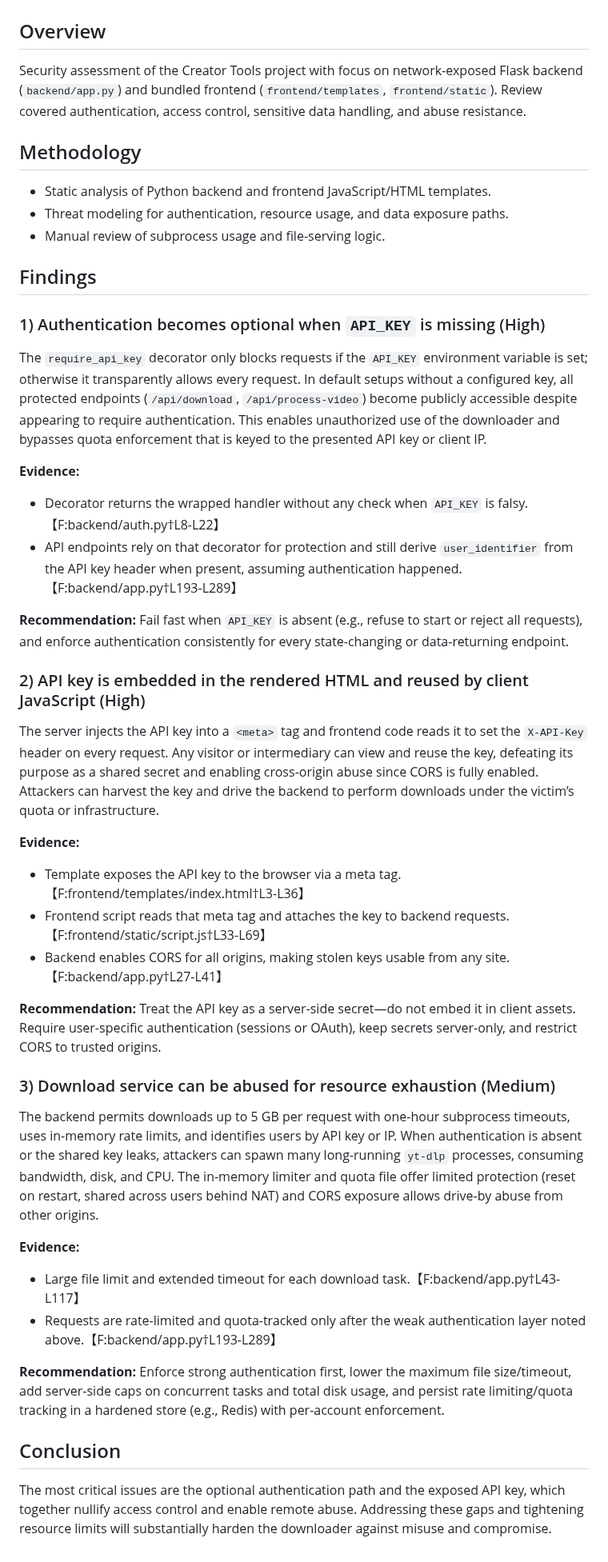
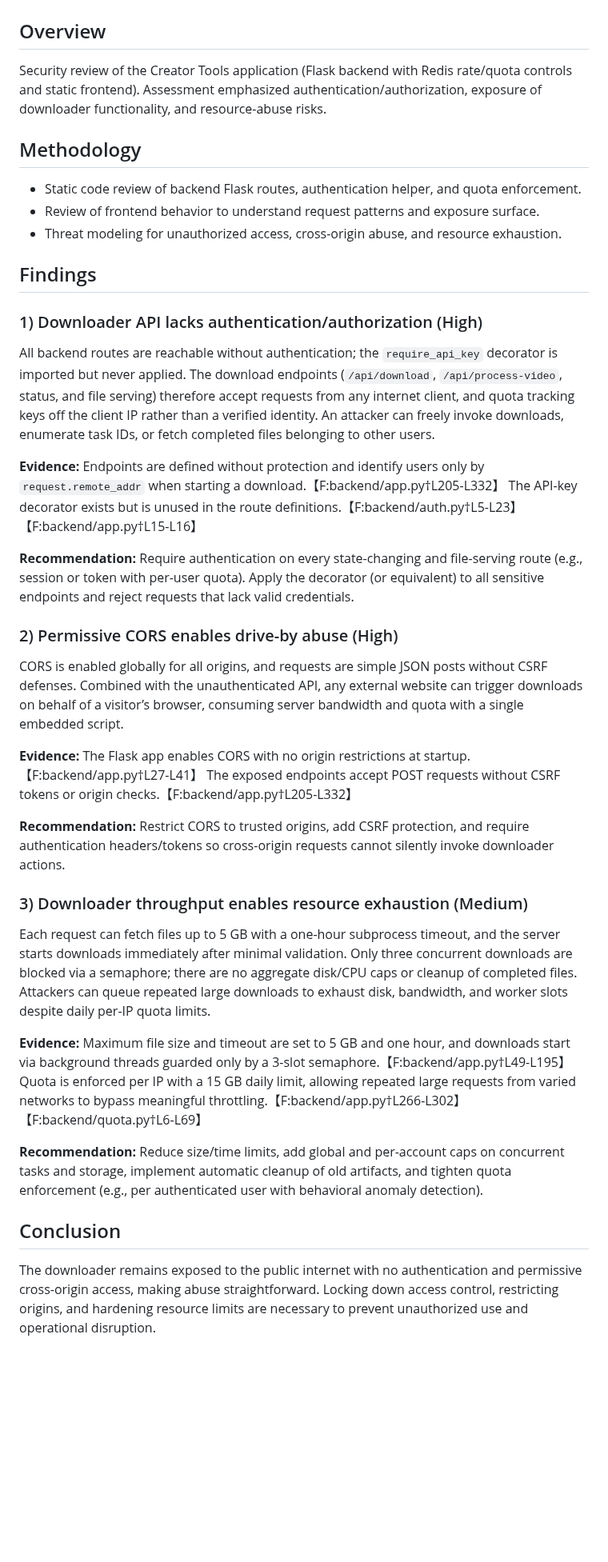
Before and after one commit to AMillionDriver/creator-tools, a Markdown page: report.md, the part around the change. Shown at 80% size. GitHub-like rendering; blank space fills up the shorter version.

Commit message:
Update penetration testing report

```diff
--- a/report.md
+++ b/report.md
@@ -1,42 +1,35 @@
 # Penetration Test Report
 
 ## Overview
-Security assessment of the Creator Tools project with focus on network-exposed Flask backend (`backend/app.py`) and bundled frontend (`frontend/templates`, `frontend/static`). Review covered authentication, access control, sensitive data handling, and abuse resistance.
+Security review of the Creator Tools application (Flask backend with Redis rate/quota controls and static frontend). Assessment emphasized authentication/authorization, exposure of downloader functionality, and resource-abuse risks.
 
 ## Methodology
-- Static analysis of Python backend and frontend JavaScript/HTML templates.
-- Threat modeling for authentication, resource usage, and data exposure paths.
-- Manual review of subprocess usage and file-serving logic.
+- Static code review of backend Flask routes, authentication helper, and quota enforcement.
+- Review of frontend behavior to understand request patterns and exposure surface.
+- Threat modeling for unauthorized access, cross-origin abuse, and resource exhaustion.
 
 ## Findings
 
-### 1) Authentication becomes optional when `API_KEY` is missing (High)
-The `require_api_key` decorator only blocks requests if the `API_KEY` environment variable is set; otherwise it transparently allows every request. In default setups without a configured key, all protected endpoints (`/api/download`, `/api/process-video`) become publicly accessible despite appearing to require authentication. This enables unauthorized use of the downloader and bypasses quota enforcement that is keyed to the presented API key or client IP.
+### 1) Downloader API lacks authentication/authorization (High)
+All backend routes are reachable without authentication; the `require_api_key` decorator is imported but never applied. The download endpoints (`/api/download`, `/api/process-video`, status, and file serving) therefore accept requests from any internet client, and quota tracking keys off the client IP rather than a verified identity. An attacker can freely invoke downloads, enumerate task IDs, or fetch completed files belonging to other users.
 
-**Evidence:**
-- Decorator returns the wrapped handler without any check when `API_KEY` is falsy.【F:backend/auth.py†L8-L22】
-- API endpoints rely on that decorator for protection and still derive `user_identifier` from the API key header when present, assuming authentication happened.【F:backend/app.py†L193-L289】
+**Evidence:** Endpoints are defined without protection and identify users only by `request.remote_addr` when starting a download.【F:backend/app.py†L205-L332】 The API-key decorator exists but is unused in the route definitions.【F:backend/auth.py†L5-L23】【F:backend/app.py†L15-L16】
 
-**Recommendation:** Fail fast when `API_KEY` is absent (e.g., refuse to start or reject all requests), and enforce authentication consistently for every state-changing or data-returning endpoint.
+**Recommendation:** Require authentication on every state-changing and file-serving route (e.g., session or token with per-user quota). Apply the decorator (or equivalent) to all sensitive endpoints and reject requests that lack valid credentials.
 
-### 2) API key is embedded in the rendered HTML and reused by client JavaScript (High)
-The server injects the API key into a `<meta>` tag and frontend code reads it to set the `X-API-Key` header on every request. Any visitor or intermediary can view and reuse the key, defeating its purpose as a shared secret and enabling cross-origin abuse since CORS is fully enabled. Attackers can harvest the key and drive the backend to perform downloads under the victim’s quota or infrastructure.
+### 2) Permissive CORS enables drive-by abuse (High)
+CORS is enabled globally for all origins, and requests are simple JSON posts without CSRF defenses. Combined with the unauthenticated API, any external website can trigger downloads on behalf of a visitor’s browser, consuming server bandwidth and quota with a single embedded script.
 
-**Evidence:**
-- Template exposes the API key to the browser via a meta tag.【F:frontend/templates/index.html†L3-L36】
-- Frontend script reads that meta tag and attaches the key to backend requests.【F:frontend/static/script.js†L33-L69】
-- Backend enables CORS for all origins, making stolen keys usable from any site.【F:backend/app.py†L27-L41】
+**Evidence:** The Flask app enables CORS with no origin restrictions at startup.【F:backend/app.py†L27-L41】 The exposed endpoints accept POST requests without CSRF tokens or origin checks.【F:backend/app.py†L205-L332】
 
-**Recommendation:** Treat the API key as a server-side secret—do not embed it in client assets. Require user-specific authentication (sessions or OAuth), keep secrets server-only, and restrict CORS to trusted origins.
+**Recommendation:** Restrict CORS to trusted origins, add CSRF protection, and require authentication headers/tokens so cross-origin requests cannot silently invoke downloader actions.
 
-### 3) Download service can be abused for resource exhaustion (Medium)
-The backend permits downloads up to 5 GB per request with one-hour subprocess timeouts, uses in-memory rate limits, and identifies users by API key or IP. When authentication is absent or the shared key leaks, attackers can spawn many long-running `yt-dlp` processes, consuming bandwidth, disk, and CPU. The in-memory limiter and quota file offer limited protection (reset on restart, shared across users behind NAT) and CORS exposure allows drive-by abuse from other origins.
+### 3) Downloader throughput enables resource exhaustion (Medium)
+Each request can fetch files up to 5 GB with a one-hour subprocess timeout, and the server starts downloads immediately after minimal validation. Only three concurrent downloads are blocked via a semaphore; there are no aggregate disk/CPU caps or cleanup of completed files. Attackers can queue repeated large downloads to exhaust disk, bandwidth, and worker slots despite daily per-IP quota limits.
 
-**Evidence:**
-- Large file limit and extended timeout for each download task.【F:backend/app.py†L43-L117】
-- Requests are rate-limited and quota-tracked only after the weak authentication layer noted above.【F:backend/app.py†L193-L289】
+**Evidence:** Maximum file size and timeout are set to 5 GB and one hour, and downloads start via background threads guarded only by a 3-slot semaphore.【F:backend/app.py†L49-L195】 Quota is enforced per IP with a 15 GB daily limit, allowing repeated large requests from varied networks to bypass meaningful throttling.【F:backend/app.py†L266-L302】【F:backend/quota.py†L6-L69】
 
-**Recommendation:** Enforce strong authentication first, lower the maximum file size/timeout, add server-side caps on concurrent tasks and total disk usage, and persist rate limiting/quota tracking in a hardened store (e.g., Redis) with per-account enforcement.
+**Recommendation:** Reduce size/time limits, add global and per-account caps on concurrent tasks and storage, implement automatic cleanup of old artifacts, and tighten quota enforcement (e.g., per authenticated user with behavioral anomaly detection).
 
 ## Conclusion
-The most critical issues are the optional authentication path and the exposed API key, which together nullify access control and enable remote abuse. Addressing these gaps and tightening resource limits will substantially harden the downloader against misuse and compromise.
+The downloader remains exposed to the public internet with no authentication and permissive cross-origin access, making abuse straightforward. Locking down access control, restricting origins, and hardening resource limits are necessary to prevent unauthorized use and operational disruption.
```
